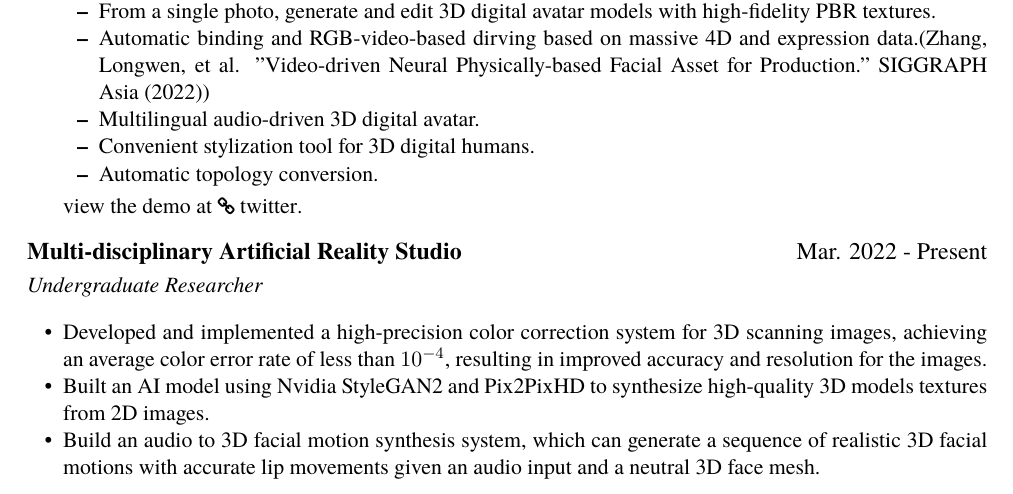
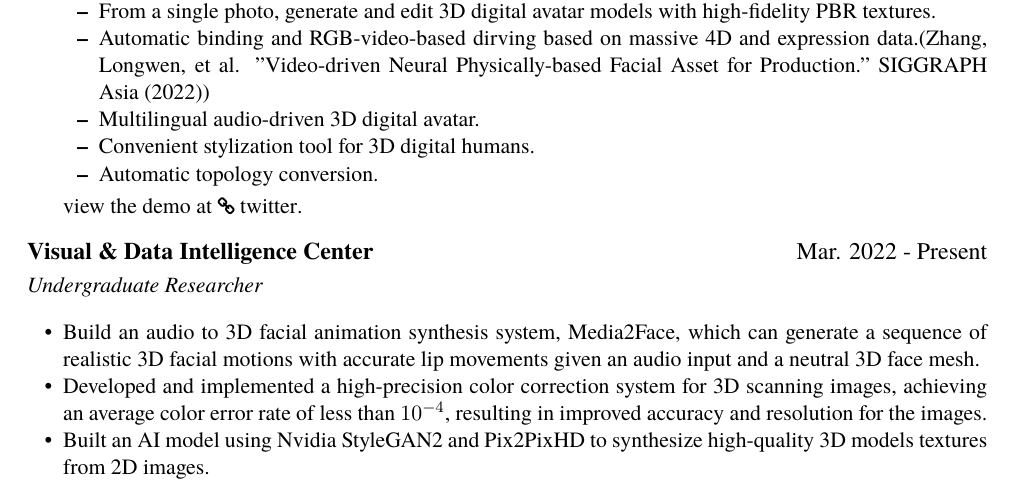
Before and after one commit to Clarivy/Resume, a LaTeX CV (resume.tex): part of page 1 of 2, cut so that both start at the same text. Compiled offline with XeLaTeX.

Commit message:
feat: update publication

```diff
--- a/resume.tex
+++ b/resume.tex
@@ -54,13 +54,13 @@
         view the demo at \homepage[twitter]{https://twitter.com/DeemosTech/status/1629871131816775681}.
 \end{itemize}
 
-\datedsubsection{\textbf{Multi-disciplinary Artificial Reality Studio}}{ Mar. 2022 - Present}
+\datedsubsection{\textbf{\href{https://vic.shanghaitech.edu.cn/}{Visual \& Data Intelligence Center}}}{ Mar. 2022 - Present}
 \role{Undergraduate Researcher}
 
 \begin{itemize}
+  \item Build an audio to 3D facial animation synthesis system, \href{https://arxiv.org/abs/2401.15687}{Media2Face}, which can generate a sequence of realistic 3D facial motions with accurate lip movements given an audio input and a neutral 3D face mesh.
   \item Developed and implemented a high-precision color correction system for 3D scanning images, achieving an average color error rate of less than $10^{-4}$, resulting in improved accuracy and resolution for the images.
   \item Built an AI model using Nvidia StyleGAN2 and Pix2PixHD to synthesize high-quality 3D models textures from 2D images.
-  \item Build an audio to 3D facial motion synthesis system, which can generate a sequence of realistic 3D facial motions with accurate lip movements given an audio input and a neutral 3D face mesh.
 \end{itemize}
 
 \datedsubsection{\textbf{GeekPie Association}}{Sep. 2021 - Present}
```
Also changed, not shown: resume.pdf.
